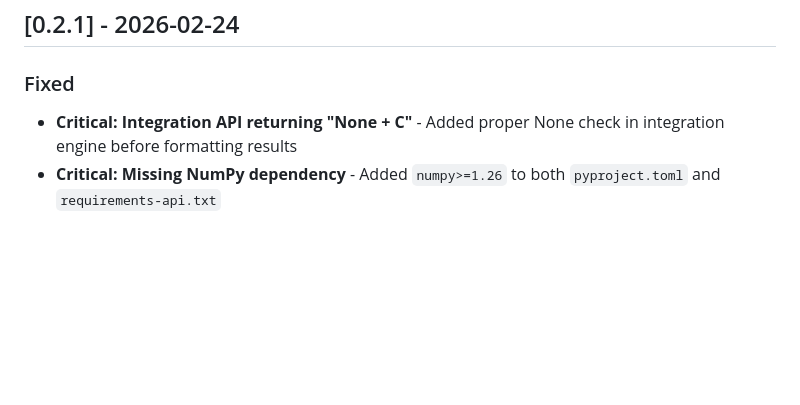
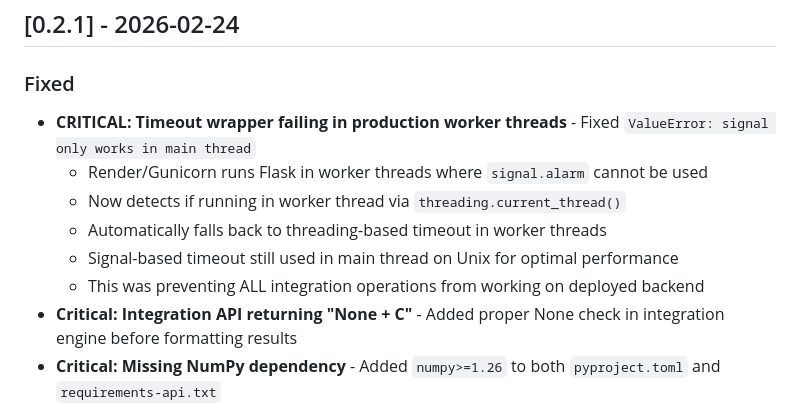
Before and after one commit to Dumbo-programmer/Calcora, a Markdown page: CHANGELOG.md, the part around the change. Drawn GitHub-style; blank space fills up the shorter version.

Commit message:
docs: Document worker thread timeout fix in CHANGELOG
Added entry for critical production fix:
- Worker thread timeout issue (signal.alarm failure)
- This was the root cause preventing integrations on Render

v0.2.1 now complete with all critical production fixes documented.

```diff
--- a/CHANGELOG.md
+++ b/CHANGELOG.md
@@ -8,6 +8,12 @@ and this project adheres to [Semantic Versioning](https://semver.org/spec/v2.0.0
 ## [0.2.1] - 2026-02-24
 
 ### Fixed
+- **CRITICAL: Timeout wrapper failing in production worker threads** - Fixed `ValueError: signal only works in main thread`
+  - Render/Gunicorn runs Flask in worker threads where `signal.alarm` cannot be used
+  - Now detects if running in worker thread via `threading.current_thread()`
+  - Automatically falls back to threading-based timeout in worker threads
+  - Signal-based timeout still used in main thread on Unix for optimal performance
+  - This was preventing ALL integration operations from working on deployed backend
 - **Critical: Integration API returning "None + C"** - Added proper None check in integration engine before formatting results
 - **Critical: Missing NumPy dependency** - Added `numpy>=1.26` to both `pyproject.toml` and `requirements-api.txt`
   - Integration engine requires numpy for numerical computations and lambdify operations
```
